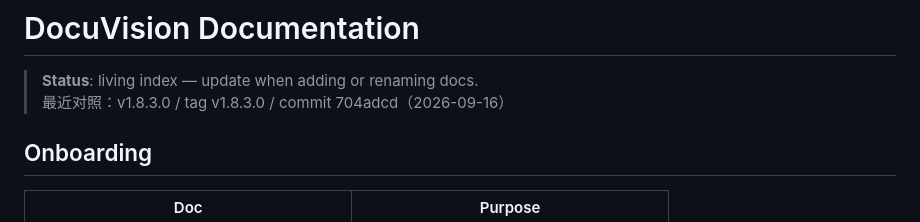
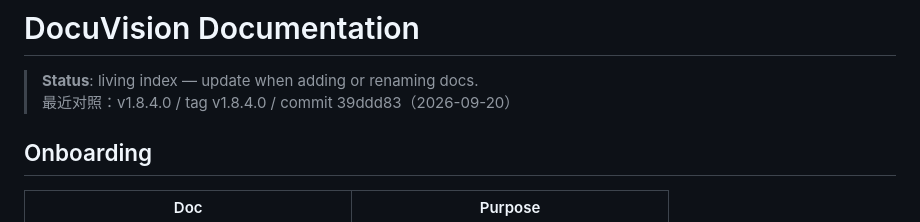
Before and after one commit to livezingy/DocuVision, a Markdown page: docs/README.md, the part around the change. GitHub-like rendering.

```diff
--- a/docs/README.md
+++ b/docs/README.md
@@ -1,7 +1,7 @@
 # DocuVision Documentation
 
 > **Status**: living index — update when adding or renaming docs.
-> 最近对照：v1.8.3.0 / tag v1.8.3.0 / commit 704adcd（2026-09-16）
+> 最近对照：v1.8.4.0 / tag v1.8.4.0 / commit 39ddd83（2026-09-20）
 
 ## Onboarding
 
```
Also changed, not shown: docs/architecture/module-map.md (+1 -1 lines), docs/architecture/v1.9-roadmap.md (+1 -1 lines).
